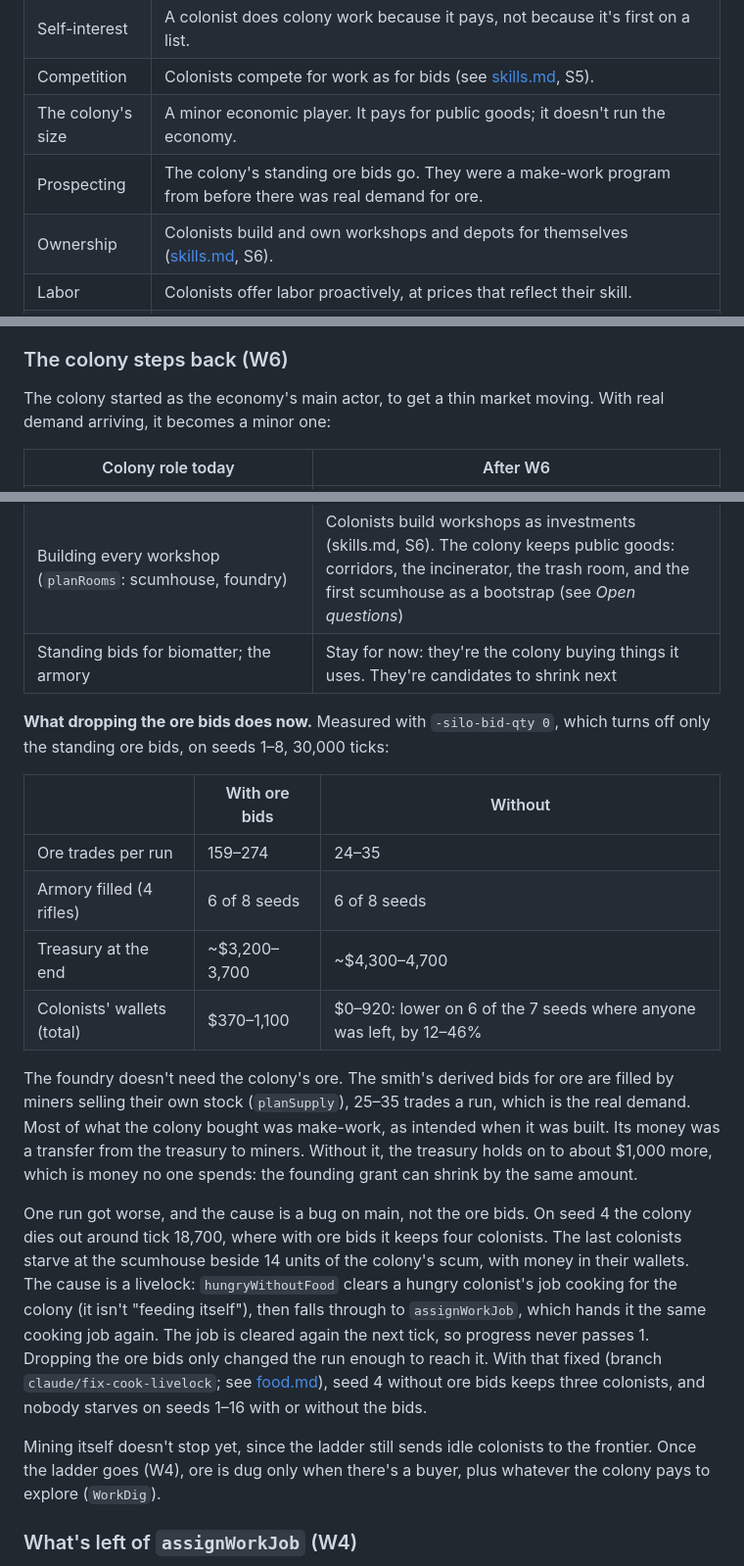
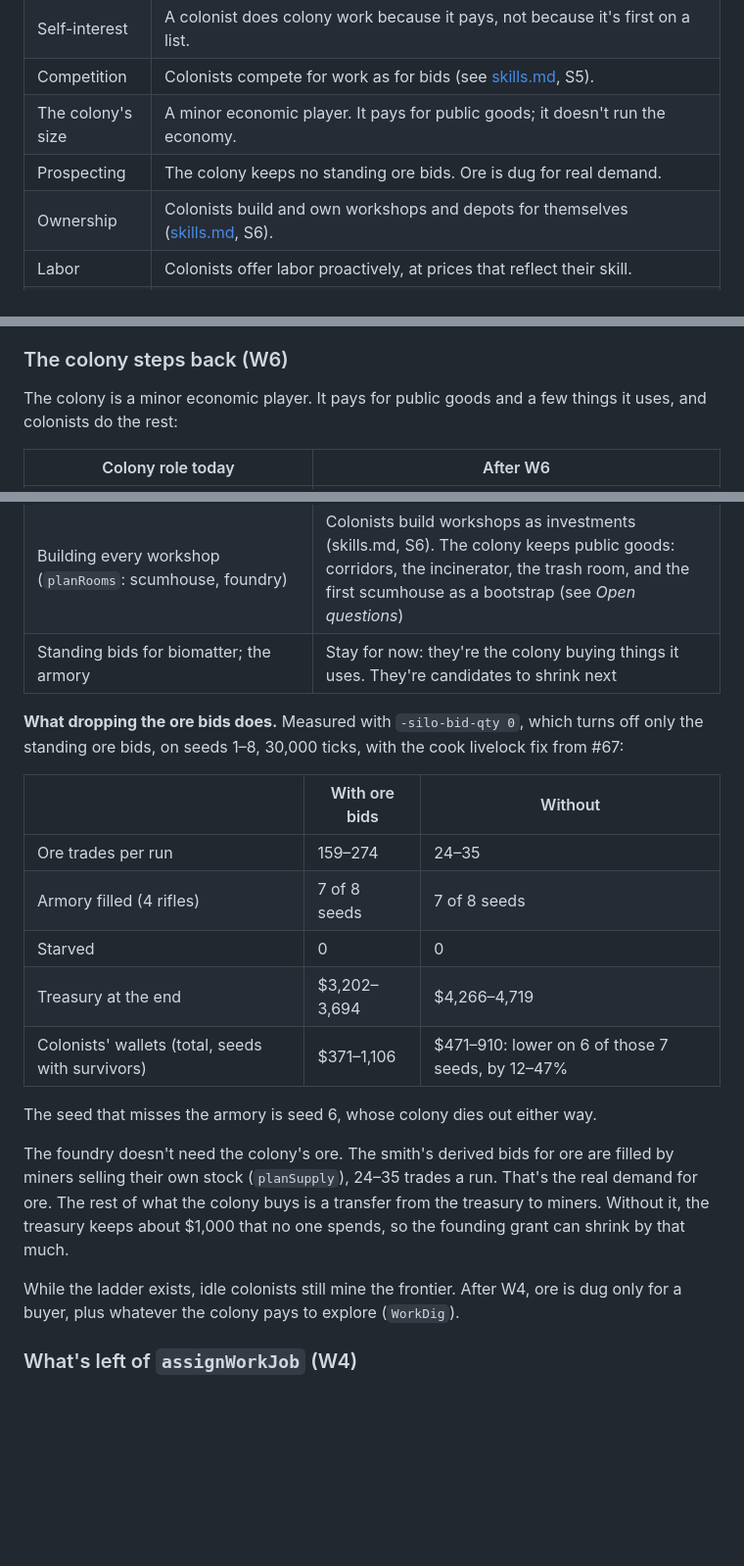
Before and after one commit to KevinMcHugh/mars-sim, a Markdown page: docs/work-market.md, 3 parts joined by grey strips. Shown at 98% size. GitHub-like rendering; blank space fills up the shorter version.

```diff
--- a/docs/work-market.md
+++ b/docs/work-market.md
@@ -52,7 +52,7 @@ What changes, when built:
 | Self-interest | A colonist does colony work because it pays, not because it's first on a list. |
 | Competition | Colonists compete for work as for bids (see [skills.md](./skills.md), S5). |
 | The colony's size | A minor economic player. It pays for public goods; it doesn't run the economy. |
-| Prospecting | The colony's standing ore bids go. They were a make-work program from before there was real demand for ore. |
+| Prospecting | The colony keeps no standing ore bids. Ore is dug for real demand. |
 | Ownership | Colonists build and own workshops and depots for themselves ([skills.md](./skills.md), S6). |
 | Labor | Colonists offer labor proactively, at prices that reflect their skill. |
 | Masters' prices | A master crafter's goods can be the cheapest per unit. That's accepted until there's artifact quality. |
@@ -230,8 +230,8 @@ S5).
 
 ### The colony steps back (W6)
 
-The colony started as the economy's main actor, to get a thin market moving.
-With real demand arriving, it becomes a minor one:
+The colony is a minor economic player. It pays for public goods and a few
+things it uses, and colonists do the rest:
 
 | Colony role today | After W6 |
 | --- | --- |
@@ -241,38 +241,29 @@ With real demand arriving, it becomes a minor one:
 | Building every workshop (`planRooms`: scumhouse, foundry) | Colonists build workshops as investments (skills.md, S6). The colony keeps public goods: corridors, the incinerator, the trash room, and the first scumhouse as a bootstrap (see *Open questions*) |
 | Standing bids for biomatter; the armory | Stay for now: they're the colony buying things it uses. They're candidates to shrink next |
 
-**What dropping the ore bids does now.** Measured with `-silo-bid-qty 0`,
-which turns off only the standing ore bids, on seeds 1–8, 30,000 ticks:
+**What dropping the ore bids does.** Measured with `-silo-bid-qty 0`, which
+turns off only the standing ore bids, on seeds 1–8, 30,000 ticks, with the
+cook livelock fix from #67:
 
 | | With ore bids | Without |
 | --- | --- | --- |
 | Ore trades per run | 159–274 | 24–35 |
-| Armory filled (4 rifles) | 6 of 8 seeds | 6 of 8 seeds |
-| Treasury at the end | ~$3,200–3,700 | ~$4,300–4,700 |
-| Colonists' wallets (total) | $370–1,100 | $0–920: lower on 6 of the 7 seeds where anyone was left, by 12–46% |
+| Armory filled (4 rifles) | 7 of 8 seeds | 7 of 8 seeds |
+| Starved | 0 | 0 |
+| Treasury at the end | $3,202–3,694 | $4,266–4,719 |
+| Colonists' wallets (total, seeds with survivors) | $371–1,106 | $471–910: lower on 6 of those 7 seeds, by 12–47% |
+
+The seed that misses the armory is seed 6, whose colony dies out either way.
 
 The foundry doesn't need the colony's ore. The smith's derived bids for ore
-are filled by miners selling their own stock (`planSupply`), 25–35 trades a
-run, which is the real demand. Most of what the colony bought was make-work,
-as intended when it was built. Its money was a transfer from the treasury to
-miners. Without it, the treasury holds on to about $1,000 more, which is
-money no one spends: the founding grant can shrink by the same amount.
+are filled by miners selling their own stock (`planSupply`), 24–35 trades a
+run. That's the real demand for ore. The rest of what the colony buys is a
+transfer from the treasury to miners. Without it, the treasury keeps about
+$1,000 that no one spends, so the founding grant can shrink by that much.
 
-One run got worse, and the cause is a bug on main, not the ore bids. On seed 4
-the colony dies out around tick 18,700, where with ore bids it keeps four
-colonists. The last colonists starve at the scumhouse beside 14 units of the
-colony's scum, with money in their wallets. The cause is a livelock:
-`hungryWithoutFood` clears a hungry colonist's job cooking for the colony
-(it isn't "feeding itself"), then falls through to `assignWorkJob`, which
-hands it the same cooking job again. The job is cleared again the next tick,
-so progress never passes 1. Dropping the ore bids only changed the run
-enough to reach it. With that fixed (branch `claude/fix-cook-livelock`; see
-[food.md](./food.md)), seed 4 without ore bids keeps three colonists, and
-nobody starves on seeds 1–16 with or without the bids.
-
-Mining itself doesn't stop yet, since the ladder still sends idle colonists
-to the frontier. Once the ladder goes (W4), ore is dug only when there's a
-buyer, plus whatever the colony pays to explore (`WorkDig`).
+While the ladder exists, idle colonists still mine the frontier. After W4,
+ore is dug only for a buyer, plus whatever the colony pays to explore
+(`WorkDig`).
 
 ### What's left of `assignWorkJob` (W4)
 
```
Also changed, not shown: docs/economy.md (+1 -1 lines), docs/skills.md (+20 -20 lines).
